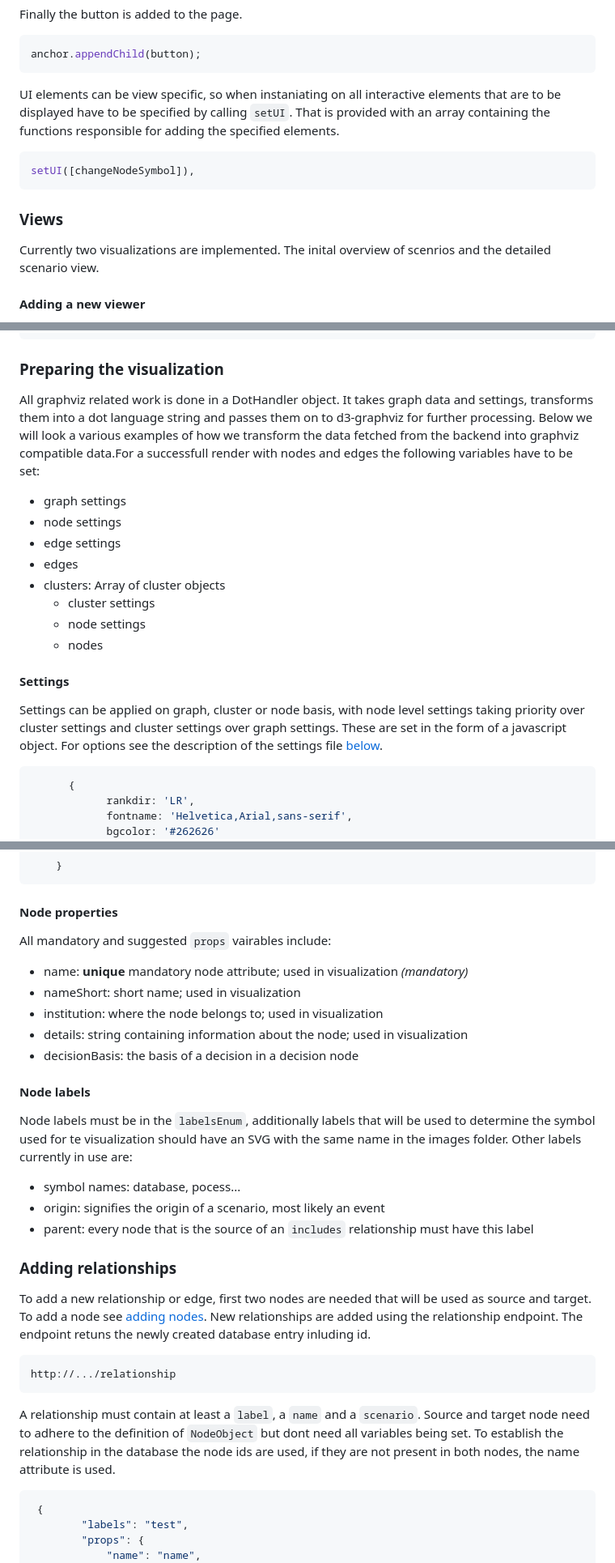
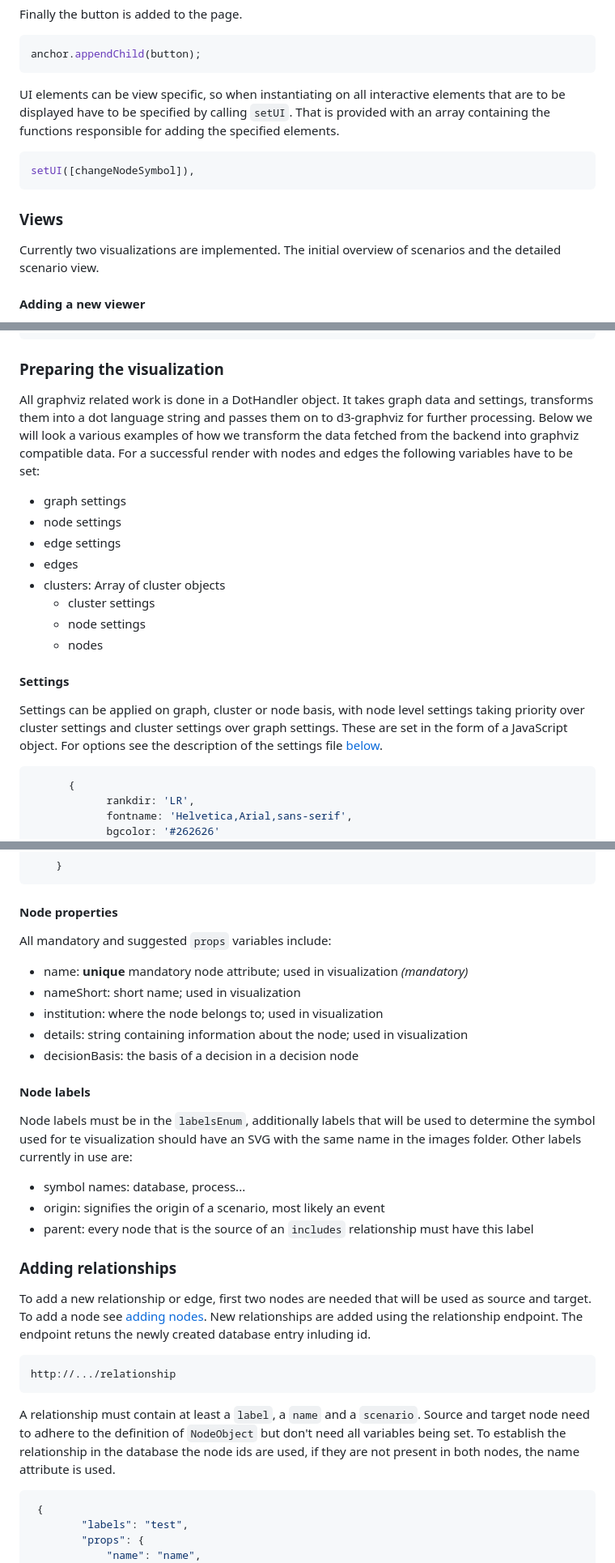
Before and after one commit to GabSchach/HDVis_fork, a Markdown page: README.md, 3 parts joined by grey strips. Shown at 81% size. GitHub-like rendering.

````diff
--- a/README.md
+++ b/README.md
@@ -150,7 +150,7 @@ Finally the button is added to the page.
 anchor.appendChild(button);
 ```
 
-UI elements can be view specific, so when instaniating on all interactive elements that are to be displayed have to be specified by calling `setUI`. That is provided with an array containing the functions responsible for adding the specified elements.
+UI elements can be view specific, so when instantiating on all interactive elements that are to be displayed have to be specified by calling `setUI`. That is provided with an array containing the functions responsible for adding the specified elements.
 
 ```javascript
 setUI([changeNodeSymbol]),
@@ -160,7 +160,7 @@ setUI([changeNodeSymbol]),
 
 ### Views
 
-Currently two visualizations are implemented. The inital overview of scenrios and the detailed scenario view.
+Currently two visualizations are implemented. The initial overview of scenarios and the detailed scenario view.
 
 #### Adding a new viewer
 
@@ -203,7 +203,7 @@ overviewViewer();
 
 ### Preparing the visualization
 
-All graphviz related work is done in a DotHandler object. It takes graph data and settings, transforms them into a dot language string and passes them on to d3-graphviz for further processing. Below we will look a various examples of how we transform the data fetched from the backend into graphviz compatible data.For a successfull render with nodes and edges the following variables have to be set:
+All graphviz related work is done in a DotHandler object. It takes graph data and settings, transforms them into a dot language string and passes them on to d3-graphviz for further processing. Below we will look a various examples of how we transform the data fetched from the backend into graphviz compatible data. For a successful render with nodes and edges the following variables have to be set:
 
 * graph settings
 * node settings
@@ -216,7 +216,7 @@ All graphviz related work is done in a DotHandler object. It takes graph data an
 
 #### Settings
 
-Settings can be applied on graph, cluster or node basis, with node level settings taking priority over cluster settings and cluster settings over graph settings. These are set in the form of a javascript object. For options see the description of the settings file [below](#settings-file).
+Settings can be applied on graph, cluster or node basis, with node level settings taking priority over cluster settings and cluster settings over graph settings. These are set in the form of a JavaScript object. For options see the description of the settings file [below](#settings-file).
 
 ```javascript
 	  {
@@ -460,7 +460,7 @@ The new node must contain an array with at least one label and a `props` attribu
 
 #### Node properties
 
-All mandatory and suggested `props` vairables include:
+All mandatory and suggested `props` variables include:
 
 *  name: **unique** mandatory node attribute; used in visualization *(mandatory)*
 *  nameShort: short name; used in visualization
@@ -472,7 +472,7 @@ All mandatory and suggested `props` vairables include:
 
 Node labels must be in the `labelsEnum`, additionally labels that will be used to determine the symbol used for te visualization should have an SVG with the same name in the images folder. Other labels currently in use are:
 
-* symbol names: database, pocess...
+* symbol names: database, process...
 * origin: signifies the origin of a scenario, most likely an event
 * parent: every node that is the source of an `includes` relationship must have this label
 
@@ -486,7 +486,7 @@ To add a new relationship or edge, first two nodes are needed that will be used
 http://.../relationship
 ```
 
-A relationship must contain at least a `label`,  a `name` and a `scenario`.  Source and target node need to adhere to the definition of `NodeObject` but dont need all variables being set. To establish the relationship in the database the node ids are used, if they are not present in both nodes, the name attribute is used.
+A relationship must contain at least a `label`,  a `name` and a `scenario`.  Source and target node need to adhere to the definition of `NodeObject` but don't need all variables being set. To establish the relationship in the database the node ids are used, if they are not present in both nodes, the name attribute is used.
 
 ```java
  {
````
Also changed, not shown: other parts of README.md (+17 -17 lines).
